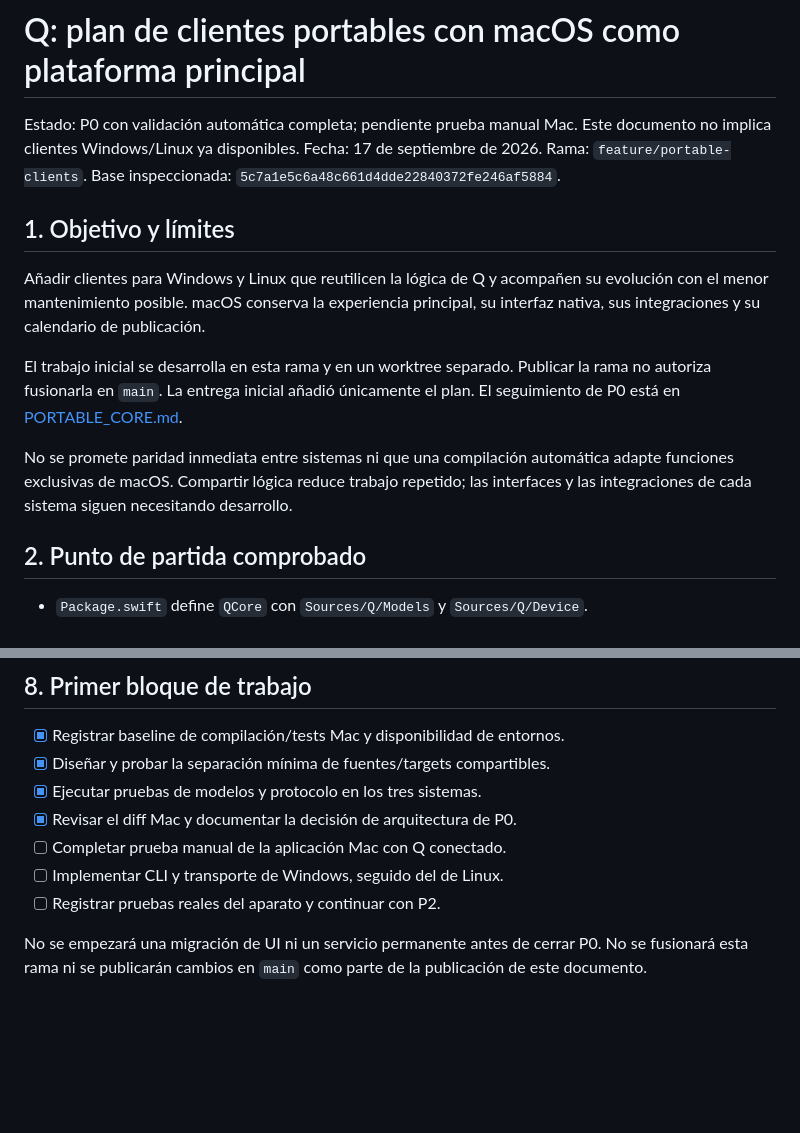
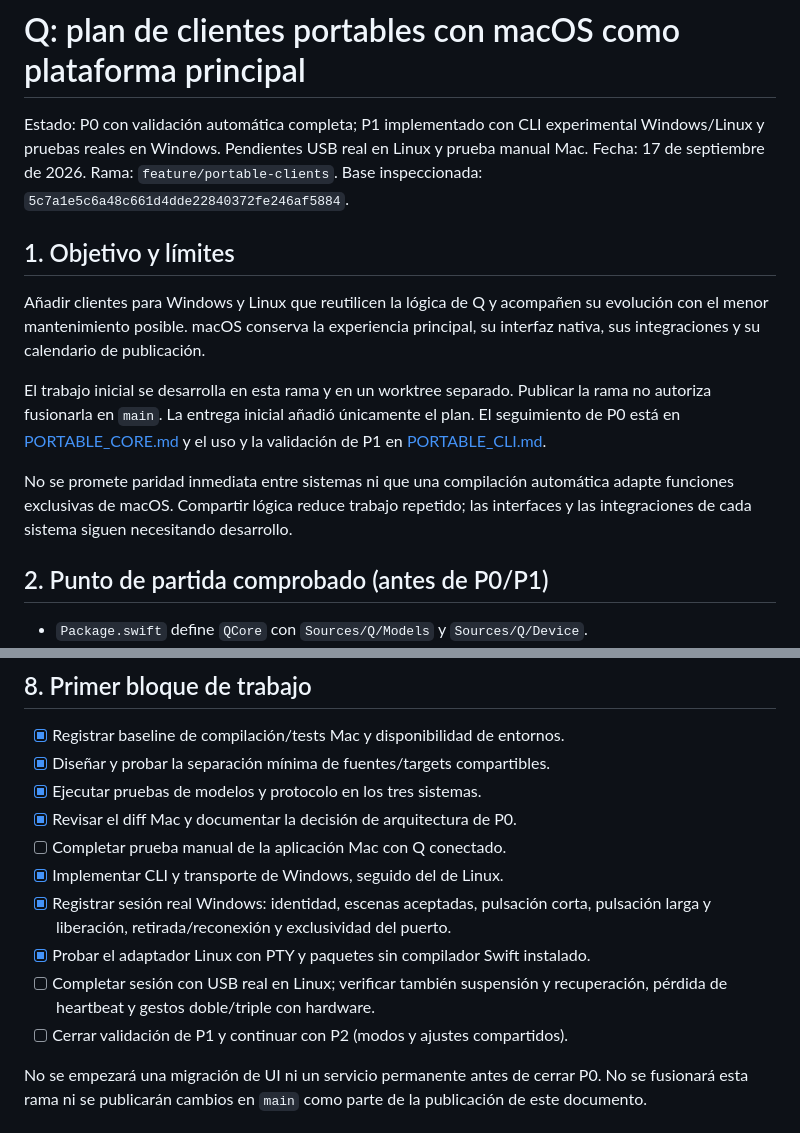
Before and after one commit to frozono9/Q, a Markdown page: Docs/PORTABLE_CLIENTS_PLAN.md, 2 parts joined by grey strips. Drawn GitHub-style; blank space fills up the shorter version.

```diff
--- a/Docs/PORTABLE_CLIENTS_PLAN.md
+++ b/Docs/PORTABLE_CLIENTS_PLAN.md
@@ -1,7 +1,7 @@
 # Q: plan de clientes portables con macOS como plataforma principal
 
-Estado: P0 con validación automática completa; pendiente prueba manual Mac.
-Este documento no implica clientes Windows/Linux ya disponibles.
+Estado: P0 con validación automática completa; P1 implementado con CLI experimental
+Windows/Linux y pruebas reales en Windows. Pendientes USB real en Linux y prueba manual Mac.
 Fecha: 17 de septiembre de 2026.
 Rama: `feature/portable-clients`.
 Base inspeccionada: `5c7a1e5c6a48c661d4dde22840372fe246af5884`.
@@ -14,13 +14,14 @@ principal, su interfaz nativa, sus integraciones y su calendario de publicación
 
 El trabajo inicial se desarrolla en esta rama y en un worktree separado.
 Publicar la rama no autoriza fusionarla en `main`. La entrega inicial añadió
-únicamente el plan. El seguimiento de P0 está en [PORTABLE_CORE.md](PORTABLE_CORE.md).
+únicamente el plan. El seguimiento de P0 está en [PORTABLE_CORE.md](PORTABLE_CORE.md)
+y el uso y la validación de P1 en [PORTABLE_CLI.md](PORTABLE_CLI.md).
 
 No se promete paridad inmediata entre sistemas ni que una compilación automática
 adapte funciones exclusivas de macOS. Compartir lógica reduce trabajo repetido;
 las interfaces y las integraciones de cada sistema siguen necesitando desarrollo.
 
-## 2. Punto de partida comprobado
+## 2. Punto de partida comprobado (antes de P0/P1)
 
 - `Package.swift` define `QCore` con `Sources/Q/Models` y `Sources/Q/Device`.
 - Los modelos y `QSerialProtocol.swift` usan Foundation y son candidatos a
@@ -248,8 +249,13 @@ portable al uso normal de la aplicación Mac.
 - [x] Ejecutar pruebas de modelos y protocolo en los tres sistemas.
 - [x] Revisar el diff Mac y documentar la decisión de arquitectura de P0.
 - [ ] Completar prueba manual de la aplicación Mac con Q conectado.
-- [ ] Implementar CLI y transporte de Windows, seguido del de Linux.
-- [ ] Registrar pruebas reales del aparato y continuar con P2.
+- [x] Implementar CLI y transporte de Windows, seguido del de Linux.
+- [x] Registrar sesión real Windows: identidad, escenas aceptadas, pulsación corta,
+  pulsación larga y liberación, retirada/reconexión y exclusividad del puerto.
+- [x] Probar el adaptador Linux con PTY y paquetes sin compilador Swift instalado.
+- [ ] Completar sesión con USB real en Linux; verificar también suspensión y
+  recuperación, pérdida de heartbeat y gestos doble/triple con hardware.
+- [ ] Cerrar validación de P1 y continuar con P2 (modos y ajustes compartidos).
 
 No se empezará una migración de UI ni un servicio permanente antes de cerrar P0.
 No se fusionará esta rama ni se publicarán cambios en `main` como parte de la
```
Also changed, not shown: Docs/PORTABLE_CLI.md (+31 -0 lines), Docs/PORTABLE_CORE.md (+6 -5 lines).
